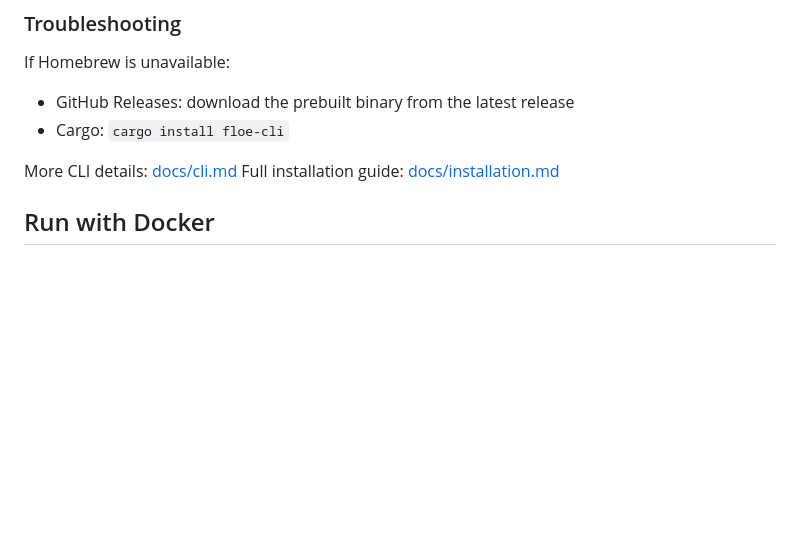
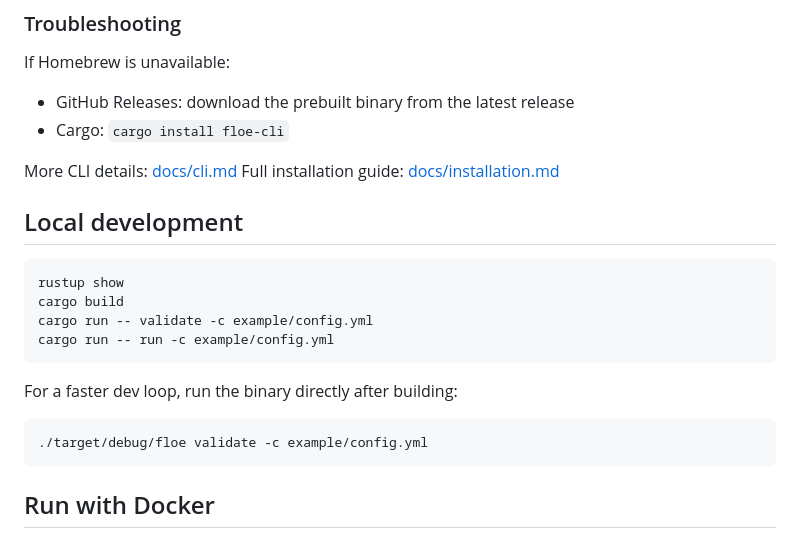
Before and after one commit to malon64/floe, a Markdown page: README.md, the part around the change. Rendered like a GitHub page; blank space fills up the shorter version.

Commit message:
Agent: Objective: - Add a short "Local development" section to READ

````diff
--- a/README.md
+++ b/README.md
@@ -98,6 +98,21 @@ If Homebrew is unavailable:
 
 More CLI details: [docs/cli.md](docs/cli.md)
 Full installation guide: [docs/installation.md](docs/installation.md)
+
+## Local development
+
+```bash
+rustup show
+cargo build
+cargo run -- validate -c example/config.yml
+cargo run -- run -c example/config.yml
+```
+
+For a faster dev loop, run the binary directly after building:
+
+```bash
+./target/debug/floe validate -c example/config.yml
+```
 
 ## Run with Docker
 
````
